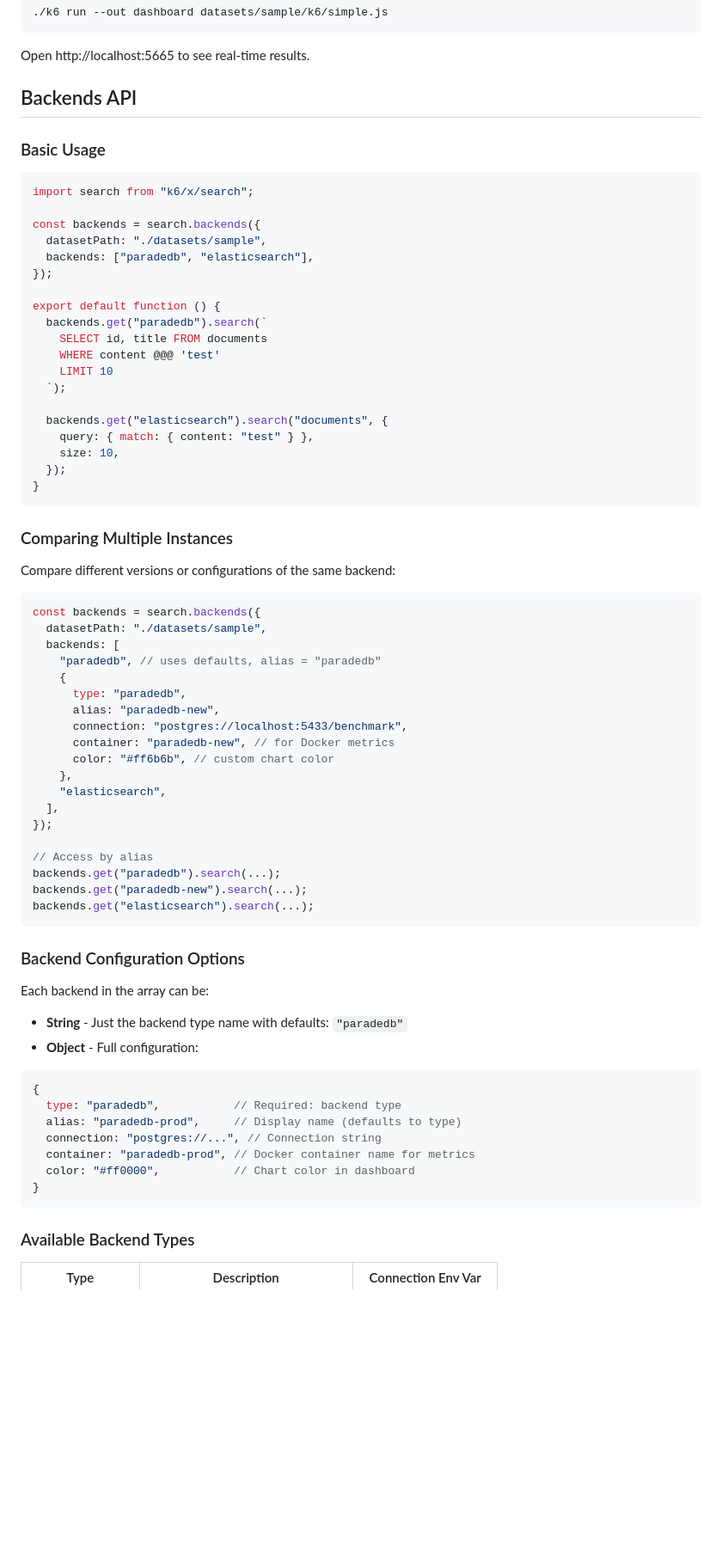
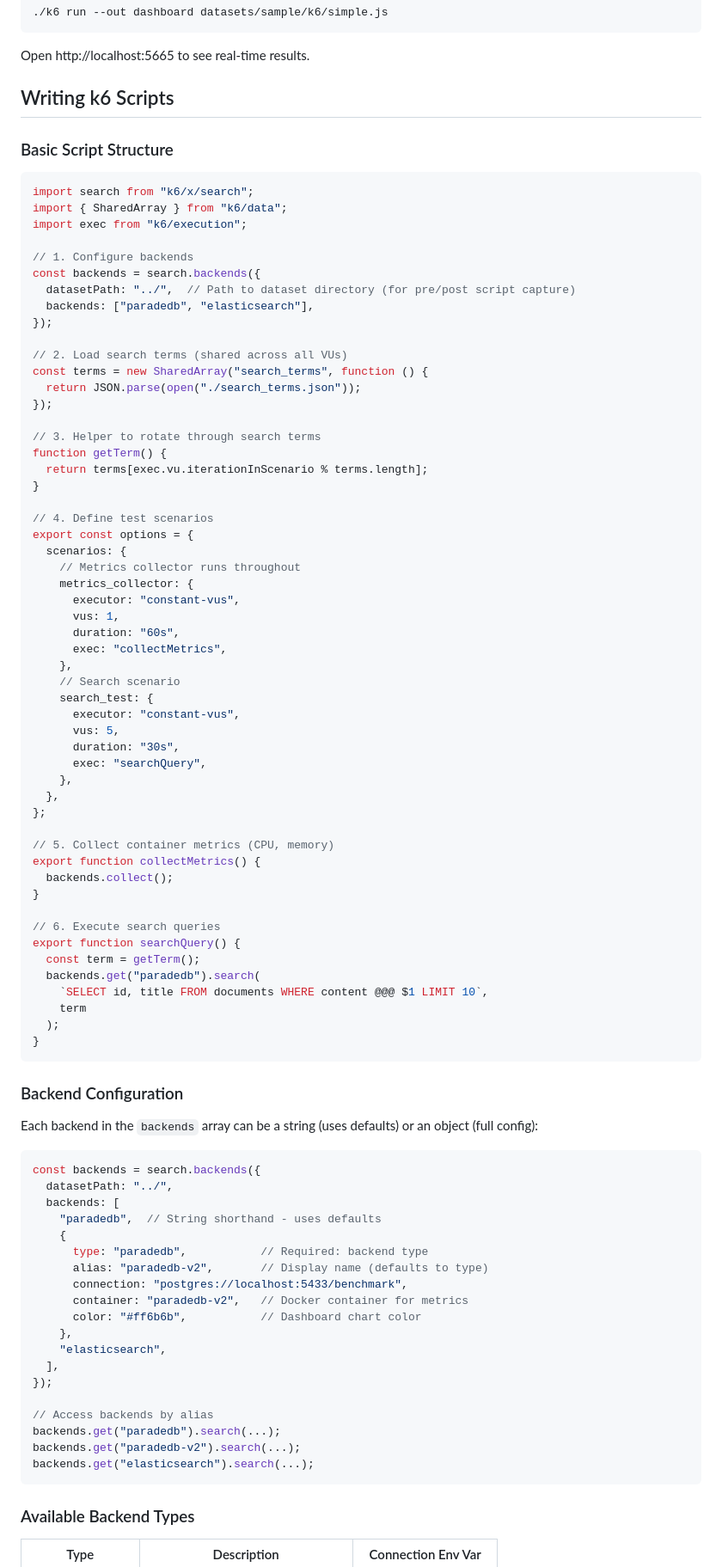
Before and after one commit to paradedb/benchmarker, a Markdown page: README.md, the part around one of its changes. Shown at 86% size. GitHub-like rendering; blank space fills up the shorter version.

````diff
--- a/README.md
+++ b/README.md
@@ -57,73 +57,90 @@ make loader # Build the loader CLI
 
 Open http://localhost:5665 to see real-time results.
 
-## Backends API
+## Writing k6 Scripts
 
-### Basic Usage
+### Basic Script Structure
 
 ```javascript
 import search from "k6/x/search";
+import { SharedArray } from "k6/data";
+import exec from "k6/execution";
 
+// 1. Configure backends
 const backends = search.backends({
-  datasetPath: "./datasets/sample",
+  datasetPath: "../",  // Path to dataset directory (for pre/post script capture)
   backends: ["paradedb", "elasticsearch"],
 });
 
-export default function () {
-  backends.get("paradedb").search(`
-    SELECT id, title FROM documents
-    WHERE content @@@ 'test'
-    LIMIT 10
-  `);
+// 2. Load search terms (shared across all VUs)
+const terms = new SharedArray("search_terms", function () {
+  return JSON.parse(open("./search_terms.json"));
+});
 
-  backends.get("elasticsearch").search("documents", {
-    query: { match: { content: "test" } },
-    size: 10,
-  });
+// 3. Helper to rotate through search terms
+function getTerm() {
+  return terms[exec.vu.iterationInScenario % terms.length];
+}
+
+// 4. Define test scenarios
+export const options = {
+  scenarios: {
+    // Metrics collector runs throughout
+    metrics_collector: {
+      executor: "constant-vus",
+      vus: 1,
+      duration: "60s",
+      exec: "collectMetrics",
+    },
+    // Search scenario
+    search_test: {
+      executor: "constant-vus",
+      vus: 5,
+      duration: "30s",
+      exec: "searchQuery",
+    },
+  },
+};
+
+// 5. Collect container metrics (CPU, memory)
+export function collectMetrics() {
+  backends.collect();
+}
+
+// 6. Execute search queries
+export function searchQuery() {
+  const term = getTerm();
+  backends.get("paradedb").search(
+    `SELECT id, title FROM documents WHERE content @@@ $1 LIMIT 10`,
+    term
+  );
 }
 ```
 
-### Comparing Multiple Instances
+### Backend Configuration
 
-Compare different versions or configurations of the same backend:
+Each backend in the `backends` array can be a string (uses defaults) or an object (full config):
 
 ```javascript
 const backends = search.backends({
-  datasetPath: "./datasets/sample",
+  datasetPath: "../",
   backends: [
-    "paradedb", // uses defaults, alias = "paradedb"
+    "paradedb",  // String shorthand - uses defaults
     {
-      type: "paradedb",
-      alias: "paradedb-new",
+      type: "paradedb",           // Required: backend type
+      alias: "paradedb-v2",       // Display name (defaults to type)
       connection: "postgres://localhost:5433/benchmark",
-      container: "paradedb-new", // for Docker metrics
-      color: "#ff6b6b", // custom chart color
+      container: "paradedb-v2",   // Docker container for metrics
+      color: "#ff6b6b",           // Dashboard chart color
     },
     "elasticsearch",
   ],
 });
 
-// Access by alias
+// Access backends by alias
 backends.get("paradedb").search(...);
-backends.get("paradedb-new").search(...);
+backends.get("paradedb-v2").search(...);
 backends.get("elasticsearch").search(...);
-```
-
-### Backend Configuration Options
-
-Each backend in the array can be:
-
-- **String** - Just the backend type name with defaults: `"paradedb"`
-- **Object** - Full configuration:
-
-```javascript
-{
-  type: "paradedb",           // Required: backend type
-  alias: "paradedb-prod",     // Display name (defaults to type)
-  connection: "postgres://...", // Connection string
-  container: "paradedb-prod", // Docker container name for metrics
-  color: "#ff0000",           // Chart color in dashboard
-}
 ```
 
 ### Available Backend Types
````
Also changed, not shown: other parts of README.md (+83 -6 lines).
